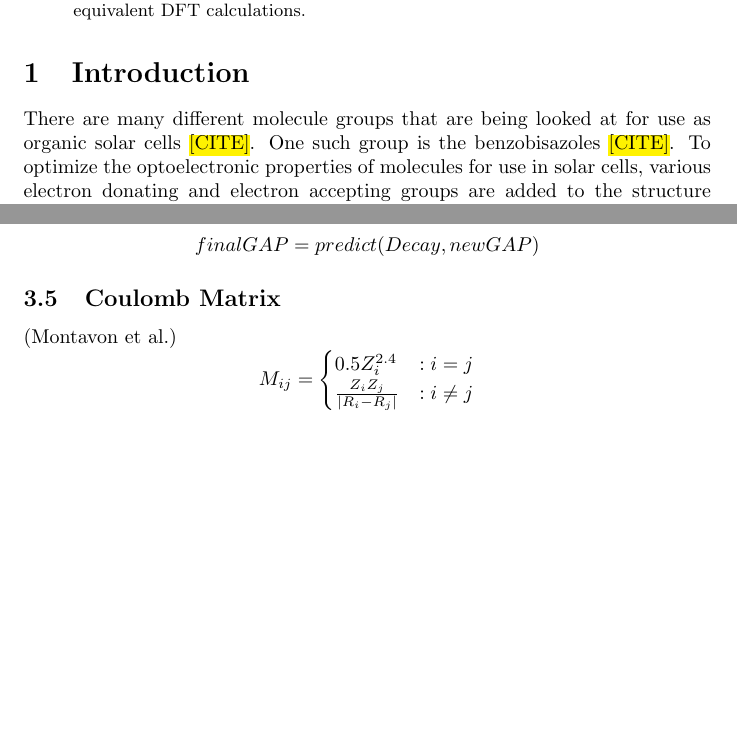
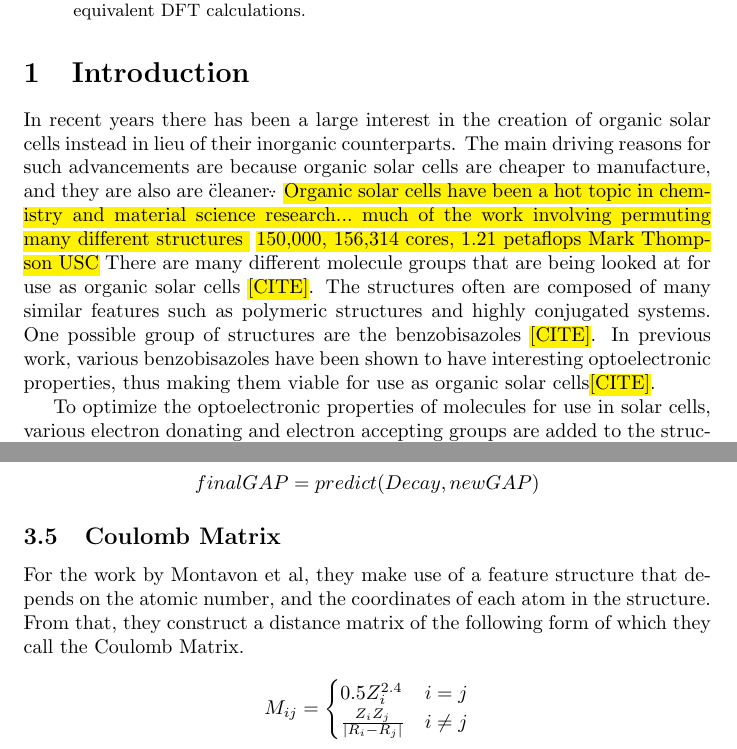
Before and after one commit to crcollins/ML, a LaTeX paper (paper/paper.tex): two parts of pages 1 and 9 of 20 before the commit and two parts of pages 1 and 10 of 21 after it, joined at a grey line, cut so that both start at the same text, the shorter picture padded with empty space. Compiled offline with pdfLaTeX.

Commit message:
Update paper

```diff
--- a/paper/paper.tex
+++ b/paper/paper.tex
@@ -33,7 +33,11 @@
 % \doublespace
 \section{Introduction}
 
-There are many different molecule groups that are being looked at for use as organic solar cells \hl{[CITE]}. One such group is the benzobisazoles \hl{[CITE]}. To optimize the optoelectronic properties of molecules for use in solar cells, various electron donating and electron accepting groups are added to the structure to shift electron density. For testing all of the possible structures (even in small sets) this is not feasible in the lab. To reduce some of the time required, and to expand the total search space, computational methods such as density functional theory have been used to predict the properties of molecules fairly rapidly. Unfortunately, these calculations also have their own limits in the amount of structures that can be tested in a reasonable time frame.
+In recent years there has been a large interest in the creation of organic solar cells instead in lieu of their inorganic counterparts. The main driving reasons for such advancements are because organic solar cells are cheaper to manufacture, and they are also are \"cleaner\".
+\hl{Organic solar cells have been a hot topic in chemistry and material science research... much of the work involving permuting many different structures } \hl{150,000, 156,314 cores, 1.21 petaflops Mark Thompson USC}
+There are many different molecule groups that are being looked at for use as organic solar cells \hl{[CITE]}. The structures often are composed of many similar features such as polymeric structures and highly conjugated systems. One possible group of structures are the benzobisazoles \hl{[CITE]}. In previous work, various benzobisazoles have been shown to have interesting optoelectronic properties, thus making them viable for use as organic solar cells\hl{[CITE]}.
+
+To optimize the optoelectronic properties of molecules for use in solar cells, various electron donating and electron accepting groups are added to the structure to shift electron density. For testing all of the possible structures (even in small sets) this is not feasible in the lab. To reduce some of the time required, and to expand the total search space, computational methods such as density functional theory have been used to predict the properties of molecules fairly rapidly. Unfortunately, these calculations also have their own limits in the amount of structures that can be tested in a reasonable time frame.
  \hl{There are many possible molecules that could be used as organic solar cells, the problem is current organic solar cells have poor efficiency [CITE]. To attempt to search through all the possible compounds that could be used for organic solar cells computational methods are used to save time.}
 
 Density functional theory calculations have been used extensively to be able to predict the properties at a nice medium between the accuracy of \emph{ab inito} and the speed of semi empirical methods. Unfortunately, while they are faster than \emph{ab inito} calculations, DFT calculations still take a lot longer than to be desired. This problem is compounded when one of the of the interests in computational chemistry is being able to test molecules more quickly than could be done in the lab.
@@ -181,15 +185,17 @@ $$ finalLUMO = predict(Decay, newLUMO) $$
 $$ finalGAP = predict(Decay, newGAP) $$
 
 \subsection{Coulomb Matrix}
-(Montavon et al.)
+For the work by Montavon et al, they make use of a feature structure that depends on the atomic number, and the coordinates of each atom in the structure. From that, they construct a distance matrix of the following form of which they call the Coulomb Matrix.
+
 $$
 M_{ij} =
 \begin{cases}
-    0.5 Z_i^{2.4} &: i = j \\
-    \frac{Z_i Z_j}{|R_i - R_j|} &: i \ne j \\
+    0.5 Z_i^{2.4} & i = j \\
+    \frac{Z_i Z_j}{|R_i - R_j|} & i \ne j \\
 \end{cases}
 $$
 Specifically, to reduce the dimensionality Principal Component Analysis was used to reduce these vectors from 52,000 elements to 500 elements.
+
 
 (Take lower triangle and convert the matrix to a vector)
 $$M \rightarrow M_v$$
```
Also changed, not shown: paper/paper.tex (13 more changed lines).
